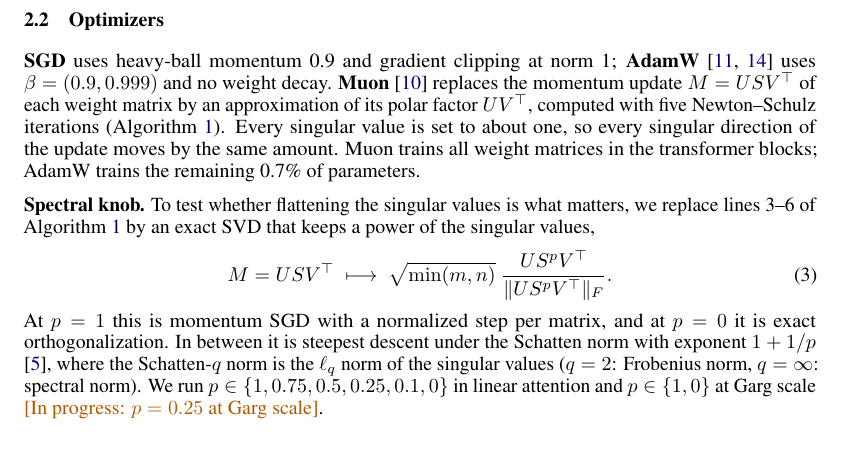
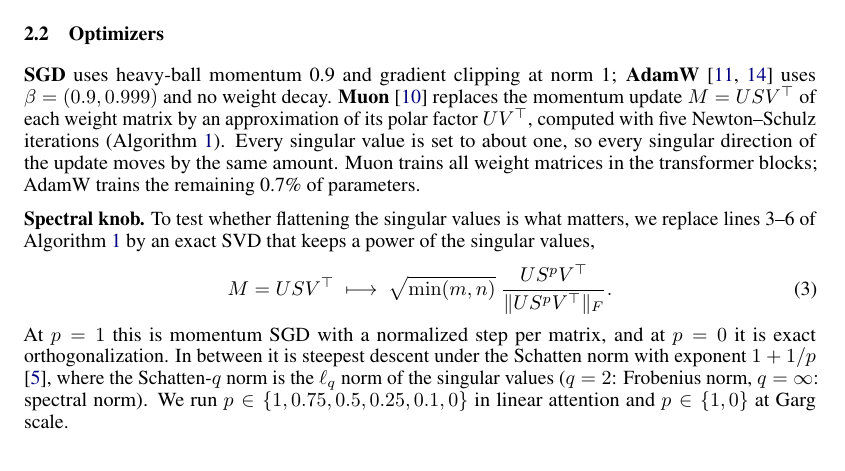
Before and after one commit to MERC13/cs182finalproject, a LaTeX paper (overleaf/main.tex): part of page 4 of 10, cut so that both start at the same text. The pictures show the PDF file paper/main.pdf that the author committed with the source.

Commit message:
Paper: drop the planned p = 0.25 run at Garg scale
Co-Authored-By: Claude Opus 5.5 <noreply@anthropic.com>
Claude-Session: https://claude.ai/code/session_016JPdaBkoDQXvzE6AABTrDL

```diff
--- a/overleaf/main.tex
+++ b/overleaf/main.tex
@@ -130,7 +130,7 @@ which is 1 for predicting zero. Models are trained on the squared error of every
 M = U S V^\top \;\longmapsto\; \sqrt{\min(m,n)}\; \frac{U S^{p} V^\top}{\|U S^{p} V^\top\|_F} .
 \label{eq:knob}
 \end{equation}
-At $p = 1$ this is momentum SGD with a normalized step per matrix, and at $p = 0$ it is exact orthogonalization. In between it is steepest descent under the Schatten norm with exponent $1+1/p$ \citep{dong2026muonp}, where the Schatten-$q$ norm is the $\ell_q$ norm of the singular values ($q=2$: Frobenius norm, $q=\infty$: spectral norm). We run $p \in \{1, 0.75, 0.5, 0.25, 0.1, 0\}$ in linear attention and $p \in \{1, 0\}$ at Garg scale \inprog{$p = 0.25$ at Garg scale}.
+At $p = 1$ this is momentum SGD with a normalized step per matrix, and at $p = 0$ it is exact orthogonalization. In between it is steepest descent under the Schatten norm with exponent $1+1/p$ \citep{dong2026muonp}, where the Schatten-$q$ norm is the $\ell_q$ norm of the singular values ($q=2$: Frobenius norm, $q=\infty$: spectral norm). We run $p \in \{1, 0.75, 0.5, 0.25, 0.1, 0\}$ in linear attention and $p \in \{1, 0\}$ at Garg scale.
 
 \subsection{Measurements}
 \label{sec:measure}
@@ -224,7 +224,7 @@ Linear attention lets us vary the flattening power $p$ finely (Figure~\ref{fig:l
 
 The optimizer changes not only how fast in-context learning emerges but which in-context algorithm the model runs on the way. Gradient-based optimizers follow the variance-ordered, PCR-like path that theory predicts for linear attention. Muon's spectral flattening lets the predictor move away from PCR: to a ridge-like predictor in linear attention, and to a softer cutoff in full transformers. Out of distribution this is a trade-off rather than a free gain, better on queries that emphasize rare directions and slightly worse on those that emphasize common ones. At equal steps Muon is simply further along. Larger batches, longer training and other input spectra are natural next tests.
 
-\textbf{Status.} \inprog{$p = 0.25$ at Garg scale; more seeds for exact orthogonalization and the small-GPT-2 knob}. All results are early in training (about 4,000 steps) on one task and one input spectrum.
+\textbf{Status.} \inprog{more seeds for exact orthogonalization and the small-GPT-2 knob}. All results are early in training (about 4,000 steps) on one task and one input spectrum.
 
 \renewcommand{\bibfont}{\footnotesize}
 \setlength{\bibsep}{1pt}
```
Also changed, not shown: paper/main.tex (+2 -2 lines), paper/main.pdf, 1 other file.
